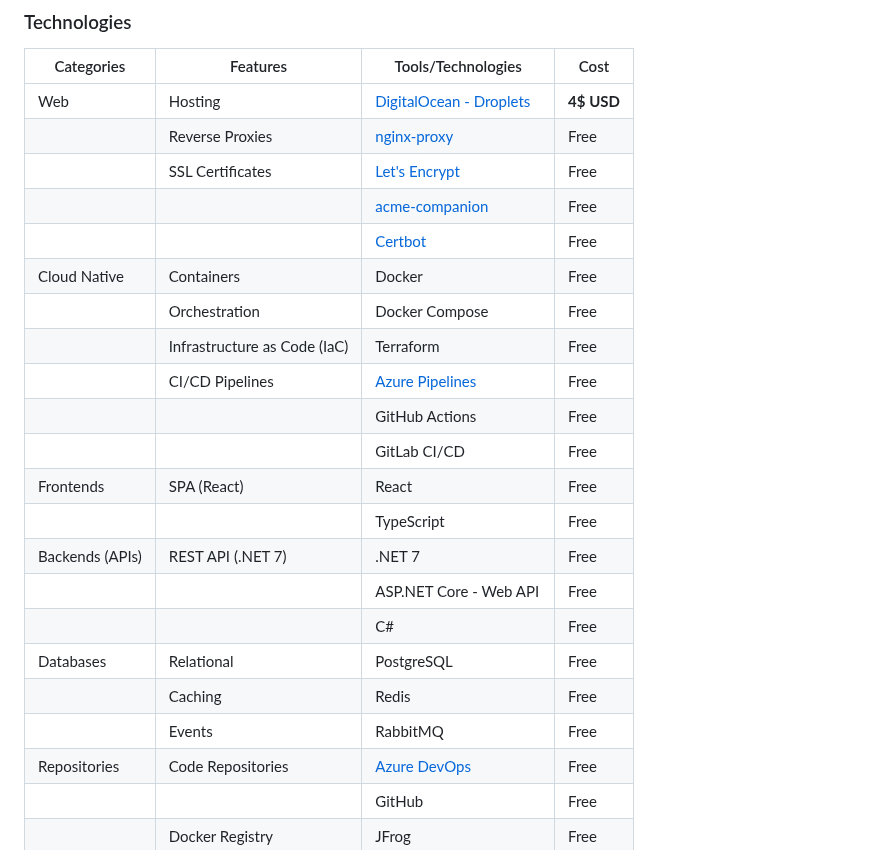
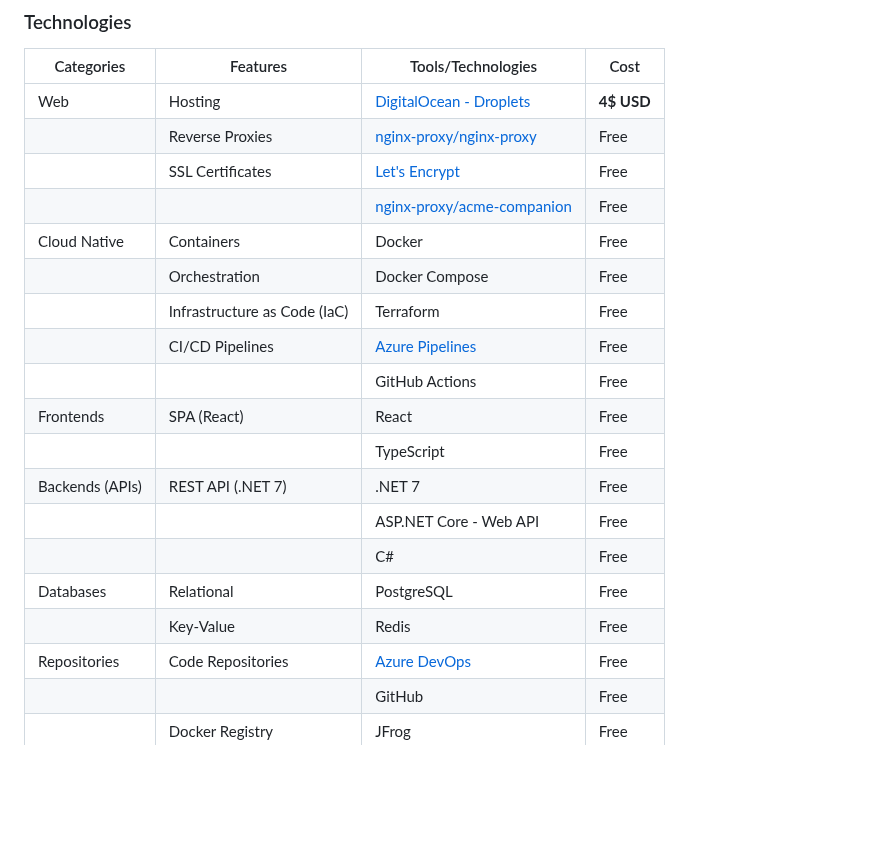
Before and after one commit to hobbystacks/soa-digitalocean, a Markdown page: README.md, the part around the change. Rendered like a GitHub page; blank space fills up the shorter version.

Commit message:
Removed technologies that were no longer in the demo.

```diff
--- a/README.md
+++ b/README.md
@@ -45,24 +45,21 @@ This sample builds on the well-known weather forecast scenario from the `ASP.NET
 | Categories      | Features                     | Tools/Technologies     | Cost       |
 |-----------------|------------------------------|------------------------|------------|
 | Web             | Hosting                      | [DigitalOcean - Droplets](https://www.digitalocean.com/pricing/#Compute)                   | **4$ USD** |
-|                 | Reverse Proxies              | [nginx-proxy](https://github.com/nginx-proxy/nginx-proxy)                       | Free       |
+|                 | Reverse Proxies              | [nginx-proxy/nginx-proxy](https://github.com/nginx-proxy/nginx-proxy)                       | Free       |
 |                 | SSL Certificates             | [Let's Encrypt](https://letsencrypt.org/about/)                                 | Free       |
-|                 |                              | [acme-companion](https://github.com/nginx-proxy/acme-companion)                 | Free       |
-|                 |                              | [Certbot](https://certbot.eff.org/about/)                                       | Free       |
+|                 |                              | [nginx-proxy/acme-companion](https://github.com/nginx-proxy/acme-companion)                 | Free       |
 | Cloud Native    | Containers                   | Docker                 | Free       |
 |                 | Orchestration                | Docker Compose         | Free       |
 |                 | Infrastructure as Code (IaC) | Terraform              | Free       |
 |                 | CI/CD Pipelines              | [Azure Pipelines](https://azure.microsoft.com/en-ca/services/devops/pipelines/) | Free       |
 |                 |                              | GitHub Actions                                                                  | Free       |
-|                 |                              | GitLab CI/CD                                                                    | Free       |
 | Frontends       | SPA (React)                  | React                  | Free       |
 |                 |                              | TypeScript             | Free       |
 | Backends (APIs) | REST API (.NET 7)            | .NET 7                 | Free       |
 |                 |                              | ASP.NET Core - Web API | Free       |
 |                 |                              | C#                     | Free       |
 | Databases       | Relational                   | PostgreSQL             | Free       |
-|                 | Caching                      | Redis                  | Free       |
-|                 | Events                       | RabbitMQ               | Free       |
+|                 | Key-Value                    | Redis                  | Free       |
 | Repositories    | Code Repositories            | [Azure DevOps](https://azure.microsoft.com/en-ca/services/devops/git-repos/)    | Free       |
 |                 |                              | GitHub                 | Free       |
 |                 | Docker Registry              | JFrog                  | Free       |
```
